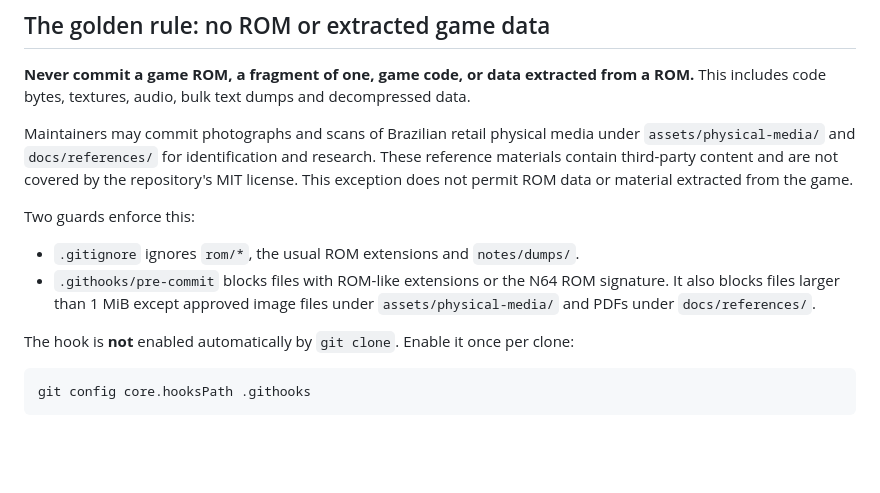
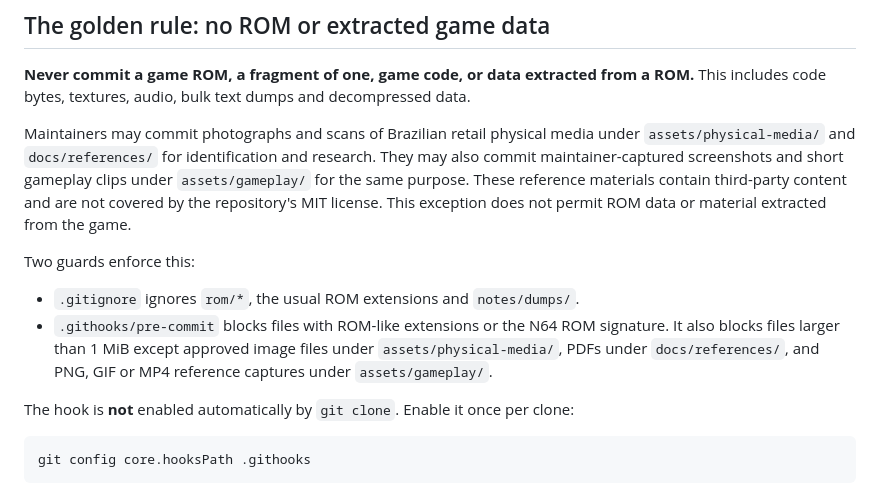
Before and after one commit to dfens83/iss2000-re, a Markdown page: CONTRIBUTING.md, the part around the change. Rendered like a GitHub page; blank space fills up the shorter version.

```diff
--- a/CONTRIBUTING.md
+++ b/CONTRIBUTING.md
@@ -11,16 +11,19 @@ decompressed data.
 
 Maintainers may commit photographs and scans of Brazilian retail physical
 media under `assets/physical-media/` and `docs/references/` for identification
-and research. These reference materials contain third-party content and are
-not covered by the repository's MIT license. This exception does not permit
-ROM data or material extracted from the game.
+and research. They may also commit maintainer-captured screenshots and short
+gameplay clips under `assets/gameplay/` for the same purpose. These reference
+materials contain third-party content and are not covered by the repository's
+MIT license. This exception does not permit ROM data or material extracted
+from the game.
 
 Two guards enforce this:
 
 - `.gitignore` ignores `rom/*`, the usual ROM extensions and `notes/dumps/`.
 - `.githooks/pre-commit` blocks files with ROM-like extensions or the N64 ROM
   signature. It also blocks files larger than 1 MiB except approved image
-  files under `assets/physical-media/` and PDFs under `docs/references/`.
+  files under `assets/physical-media/`, PDFs under `docs/references/`, and
+  PNG, GIF or MP4 reference captures under `assets/gameplay/`.
 
 The hook is **not** enabled automatically by `git clone`. Enable it once per
 clone:
```
Also changed, not shown: CLAUDE.md (+3 -1 lines), README.md (+25 -11 lines), assets/gameplay/README.md (added, +11 -0 lines), assets/gameplay/iss2000-brazilian-main-menu.png (added), 3 other files.
